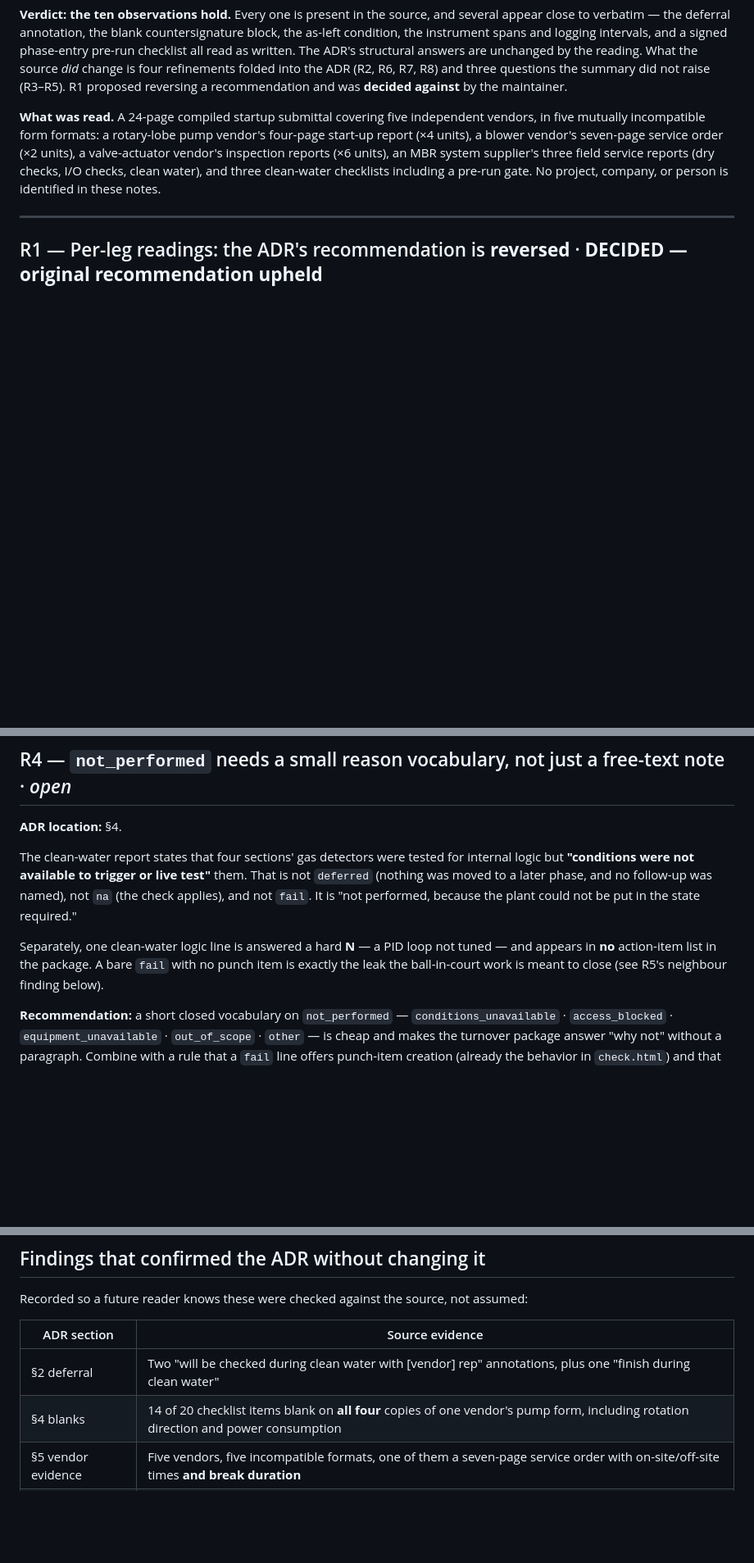
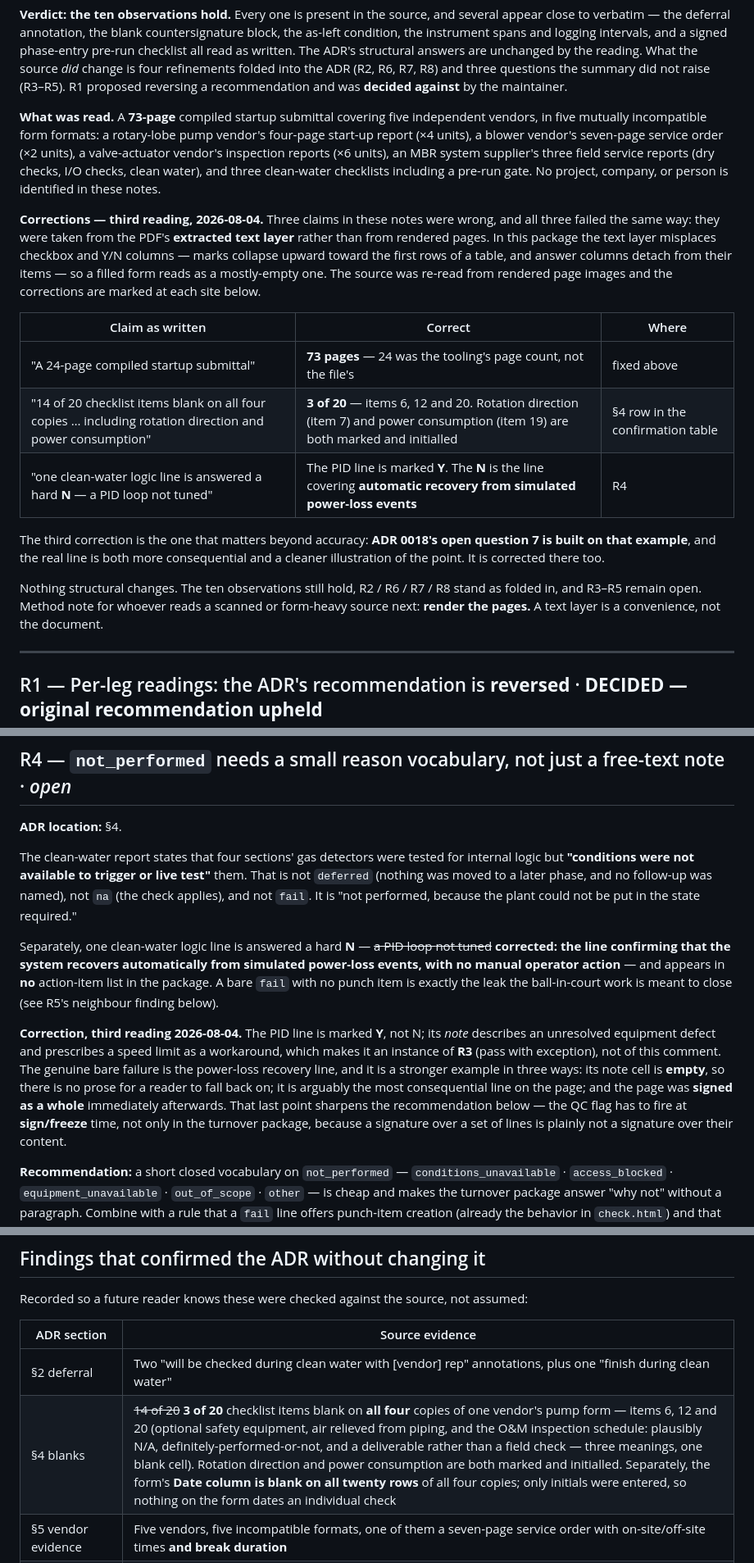
Before and after one commit to levelbookdev/loopcheck, a Markdown page: docs/adr/0018-review-notes.md, 3 parts joined by grey strips. Shown at 82% size. Rendered like a GitHub page; blank space fills up the shorter version.

Commit message:
docs: correct three ADR 0018 review-notes claims taken from the text layer
A third reading of the source package, from rendered page images rather
than extracted text, found three wrong claims in the review notes. All
three failed the same way: in this package the PDF text layer misplaces
checkbox and Y/N columns, collapsing marks upward toward the first rows
of a table and detaching answer columns from their items, so a filled
form reads as a mostly-empty one.

- The package is 73 pages, not 24. 24 was the tooling's page count.
- One vendor's pump checklist has 3 of 20 items blank, not 14 - items
  6, 12 and 20. Rotation direction and power consumption are both
  marked and initialled. Adds the genuine finding the wrong number was
  obscuring: the Date column is blank on all twenty rows of all four
  copies, so nothing on the form dates an individual check.
- The hard N is not the PID-tuning line, which is marked pass with a
  note describing a defect and a workaround - that is an instance of
  R3, not R4. The real orphan failure is the line confirming automatic
  recovery from simulated power-loss events.

The third correction reaches into the ADR: open question 7 was built on
the PID example. The real line is a stronger case - empty note cell,
arguably the most consequential line on the page, and the page was
signed as a whole immediately afterwards with the failure on it. That
sharpens where the QC flag belongs: at sign/freeze time alongside
section 4's blank-result gate, not in the turnover package, which is
far too late. A failed line with no linked punch item is the same class
of defect as a blank line - one whose consequence has nowhere to go.

Nothing structural changes. The ten observations hold, R2/R6/R7/R8
stand, R3-R5 remain open. Corrections are marked in place rather than
silently applied, per this file's own rule.

```diff
--- a/docs/adr/0018-review-notes.md
+++ b/docs/adr/0018-review-notes.md
@@ -22,13 +22,37 @@ change is four refinements folded into the ADR (R2, R6, R7, R8) and three
 questions the summary did not raise (R3–R5). R1 proposed reversing a
 recommendation and was **decided against** by the maintainer.
 
-**What was read.** A 24-page compiled startup submittal covering five
+**What was read.** A **73-page** compiled startup submittal covering five
 independent vendors, in five mutually incompatible form formats: a rotary-lobe
 pump vendor's four-page start-up report (×4 units), a blower vendor's seven-page
 service order (×2 units), a valve-actuator vendor's inspection reports (×6
 units), an MBR system supplier's three field service reports (dry checks, I/O
 checks, clean water), and three clean-water checklists including a pre-run gate.
 No project, company, or person is identified in these notes.
+
+**Corrections — third reading, 2026-08-04.** Three claims in these notes were
+wrong, and all three failed the same way: they were taken from the PDF's
+**extracted text layer** rather than from rendered pages. In this package the
+text layer misplaces checkbox and Y/N columns — marks collapse upward toward
+the first rows of a table, and answer columns detach from their items — so a
+filled form reads as a mostly-empty one. The source was re-read from rendered
+page images and the corrections are marked at each site below.
+
+| Claim as written | Correct | Where |
+|---|---|---|
+| "A 24-page compiled startup submittal" | **73 pages** — 24 was the tooling's page count, not the file's | fixed above |
+| "14 of 20 checklist items blank on all four copies … including rotation direction and power consumption" | **3 of 20** — items 6, 12 and 20. Rotation direction (item 7) and power consumption (item 19) are both marked and initialled | §4 row in the confirmation table |
+| "one clean-water logic line is answered a hard **N** — a PID loop not tuned" | The PID line is marked **Y**. The **N** is the line covering **automatic recovery from simulated power-loss events** | R4 |
+
+The third correction is the one that matters beyond accuracy: **ADR 0018's open
+question 7 is built on that example**, and the real line is both more
+consequential and a cleaner illustration of the point. It is corrected there
+too.
+
+Nothing structural changes. The ten observations still hold, R2 / R6 / R7 / R8
+stand as folded in, and R3–R5 remain open. Method note for whoever reads a
+scanned or form-heavy source next: **render the pages.** A text layer is a
+convenience, not the document.
 
 ---
 
@@ -152,10 +176,24 @@ them. That is not `deferred` (nothing was moved to a later phase, and no
 follow-up was named), not `na` (the check applies), and not `fail`. It is
 "not performed, because the plant could not be put in the state required."
 
-Separately, one clean-water logic line is answered a hard **N** — a PID loop
-not tuned — and appears in **no** action-item list in the package. A bare `fail`
+Separately, one clean-water logic line is answered a hard **N** — ~~a PID loop
+not tuned~~ **corrected: the line confirming that the system recovers
+automatically from simulated power-loss events, with no manual operator
+action** — and appears in **no** action-item list in the package. A bare `fail`
 with no punch item is exactly the leak the ball-in-court work is meant to close
 (see R5's neighbour finding below).
+
+**Correction, third reading 2026-08-04.** The PID line is marked **Y**, not N;
+its *note* describes an unresolved equipment defect and prescribes a speed
+limit as a workaround, which makes it an instance of **R3** (pass with
+exception), not of this comment. The genuine bare failure is the power-loss
+recovery line, and it is a stronger example in three ways: its note cell is
+**empty**, so there is no prose for a reader to fall back on; it is arguably
+the most consequential line on the page; and the page was **signed as a whole**
+immediately afterwards. That last point sharpens the recommendation below — the
+QC flag has to fire at **sign/freeze** time, not only in the turnover package,
+because a signature over a set of lines is plainly not a signature over their
+content.
 
 **Recommendation:** a short closed vocabulary on `not_performed` —
 `conditions_unavailable` · `access_blocked` · `equipment_unavailable` ·
@@ -246,7 +284,7 @@ assumed:
 | ADR section | Source evidence |
 |---|---|
 | §2 deferral | Two "will be checked during clean water with [vendor] rep" annotations, plus one "finish during clean water" |
-| §4 blanks | 14 of 20 checklist items blank on **all four** copies of one vendor's pump form, including rotation direction and power consumption |
+| §4 blanks | ~~14 of 20~~ **3 of 20** checklist items blank on **all four** copies of one vendor's pump form — items 6, 12 and 20 (optional safety equipment, air relieved from piping, and the O&M inspection schedule: plausibly N/A, definitely-performed-or-not, and a deliverable rather than a field check — three meanings, one blank cell). Rotation direction and power consumption are both marked and initialled. Separately, the form's **Date column is blank on all twenty rows** of all four copies; only initials were entered, so nothing on the form dates an individual check |
 | §5 vendor evidence | Five vendors, five incompatible formats, one of them a seven-page service order with on-site/off-site times **and break duration** |
 | §6 ball-in-court | The MBR supplier's reports are *organized* by responsible party — three standing sections per report |
 | §6 scope gap | Three separate instances, including an instrument explicitly "not in scope but would need to be set up before turning plant online" |
```
Also changed, not shown: docs/adr/0018-multi-vendor-startup-evidence-model.md (+22 -3 lines).
